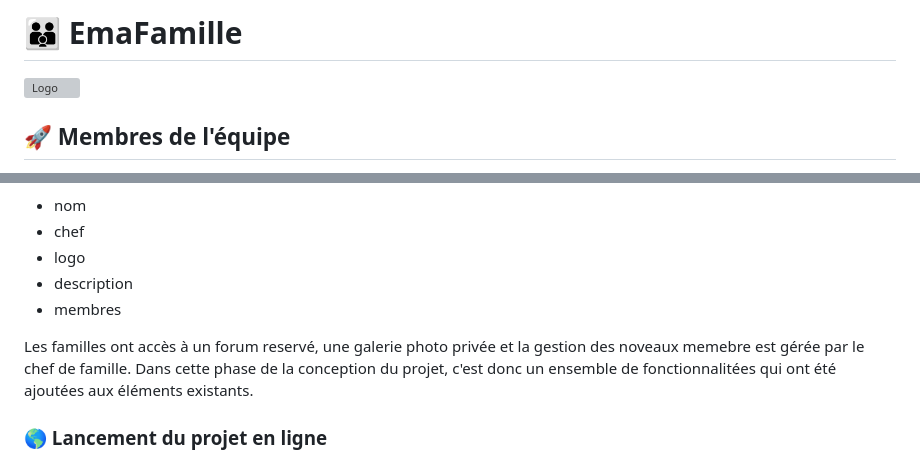
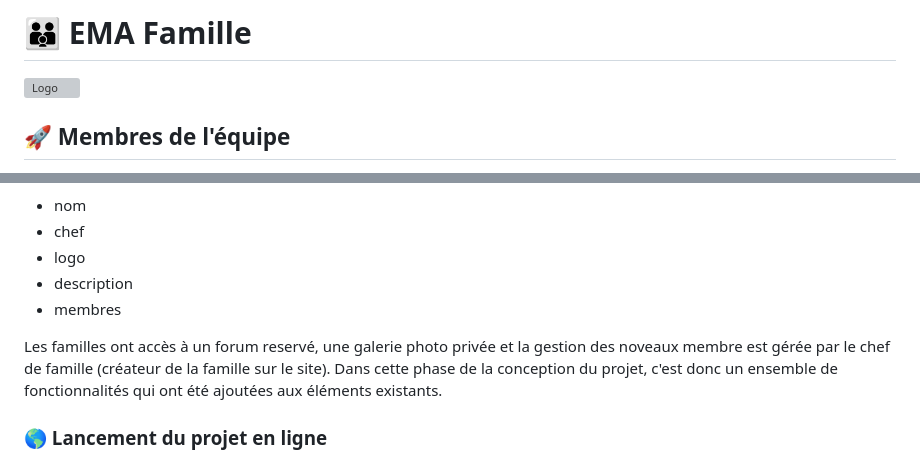
Before and after one commit to emiledelmas/EmaFamille-Back, a Markdown page: rapport.md, 2 parts joined by grey strips. Rendered like a GitHub page; grey boxes are pictures that could not be loaded.

```diff
--- a/rapport.md
+++ b/rapport.md
@@ -1,4 +1,4 @@
-# 👪 EmaFamille
+# 👪 EMA Famille
 
 ![Logo](https://emafamille.fr/static/Logo_EMAFamille.PNG)
 
@@ -72,8 +75,8 @@ Les familles sont enregistrées dans la base de données avec les informations s
 - description
 - membres
 
-Les familles ont accès à un forum reservé, une galerie photo privée et la gestion des noveaux memebre est gérée par le chef de famille.
-Dans cette phase de la conception du projet, c'est donc un ensemble de fonctionnalitées qui ont été ajoutées aux éléments existants.
+Les familles ont accès à un forum reservé, une galerie photo privée et la gestion des noveaux membre est gérée par le chef de famille (créateur de la famille sur le site).
+Dans cette phase de la conception du projet, c'est donc un ensemble de fonctionnalités qui ont été ajoutées aux éléments existants.
 
 ### 🌎 Lancement du projet en ligne
 La dernière étape à été de mettre une version de notre site sur internet pour permettre à des étudiants de l'école de la tester.
```
Also changed, not shown: other parts of rapport.md (+15 -12 lines).
